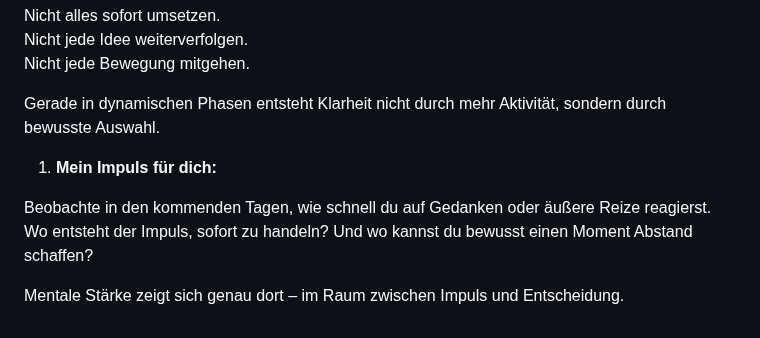
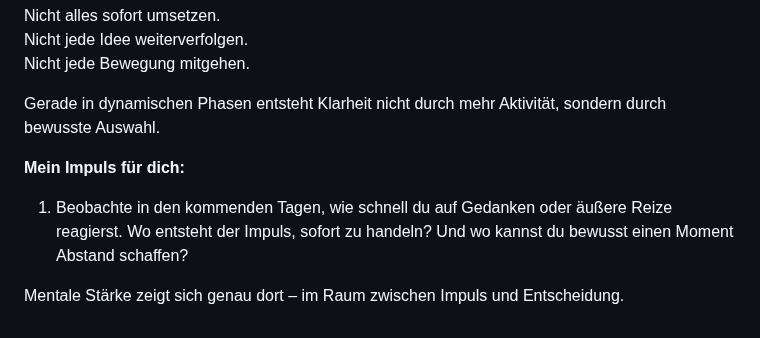
Before and after one commit to chreever/zeitqualitaet, a Markdown page: posts/wenn-gedanken-schneller-werden-–-mentale-stärke-in-bewegten-zeiten.md, the part around the change. GitHub-like rendering.

Commit message:
Update Beiträge “wenn-gedanken-schneller-werden-–-mentale-stärke-in-bewegten-zeiten”

```diff
--- a/posts/wenn-gedanken-schneller-werden-–-mentale-stärke-in-bewegten-zeiten.md
+++ b/posts/wenn-gedanken-schneller-werden-–-mentale-stärke-in-bewegten-zeiten.md
@@ -67,8 +67,8 @@ Nicht jede Bewegung mitgehen.
 
 Gerade in dynamischen Phasen entsteht Klarheit nicht durch mehr Aktivität, sondern durch bewusste Auswahl.
 
-1. **Mein Impuls für dich:**
+**Mein Impuls für dich:**
 
-Beobachte in den kommenden Tagen, wie schnell du auf Gedanken oder äußere Reize reagierst. Wo entsteht der Impuls, sofort zu handeln? Und wo kannst du bewusst einen Moment Abstand schaffen?
+1. Beobachte in den kommenden Tagen, wie schnell du auf Gedanken oder äußere Reize reagierst. Wo entsteht der Impuls, sofort zu handeln? Und wo kannst du bewusst einen Moment Abstand schaffen?
 
 Mentale Stärke zeigt sich genau dort – im Raum zwischen Impuls und Entscheidung.
```
